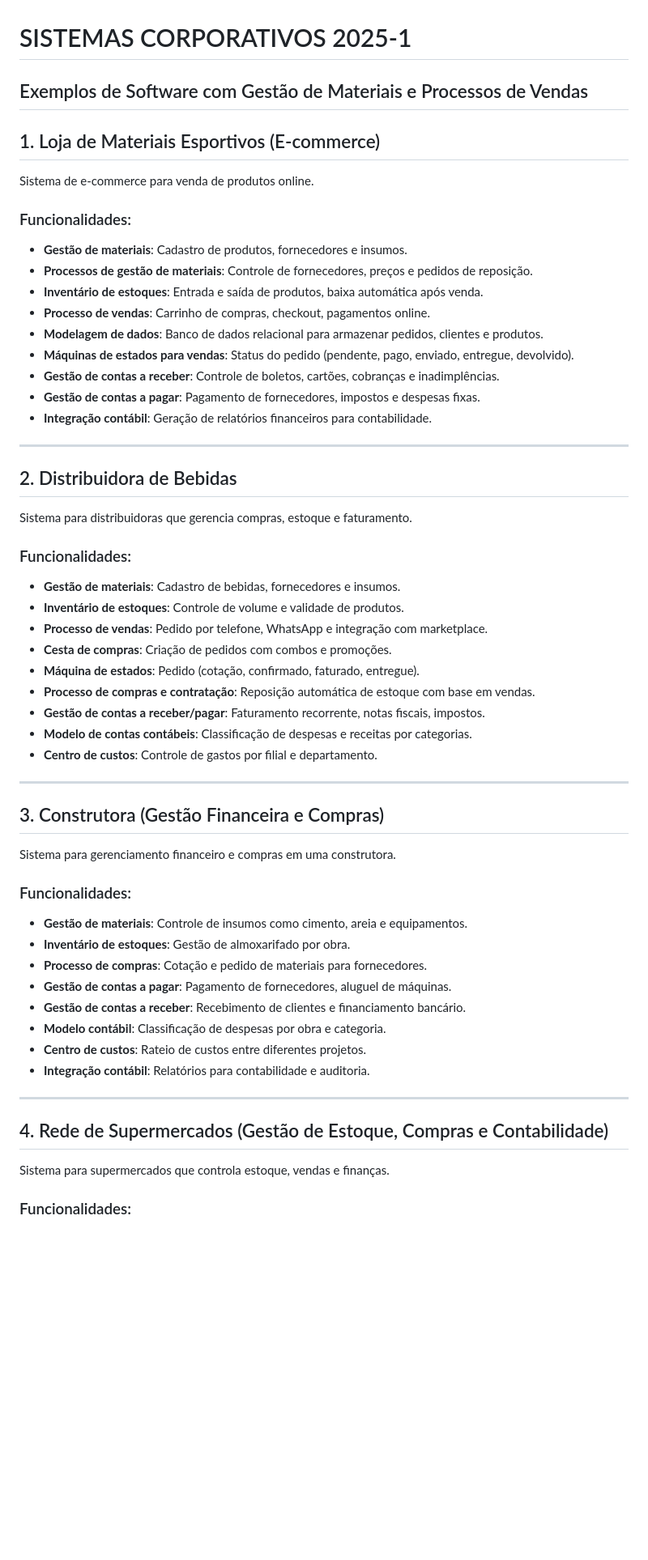
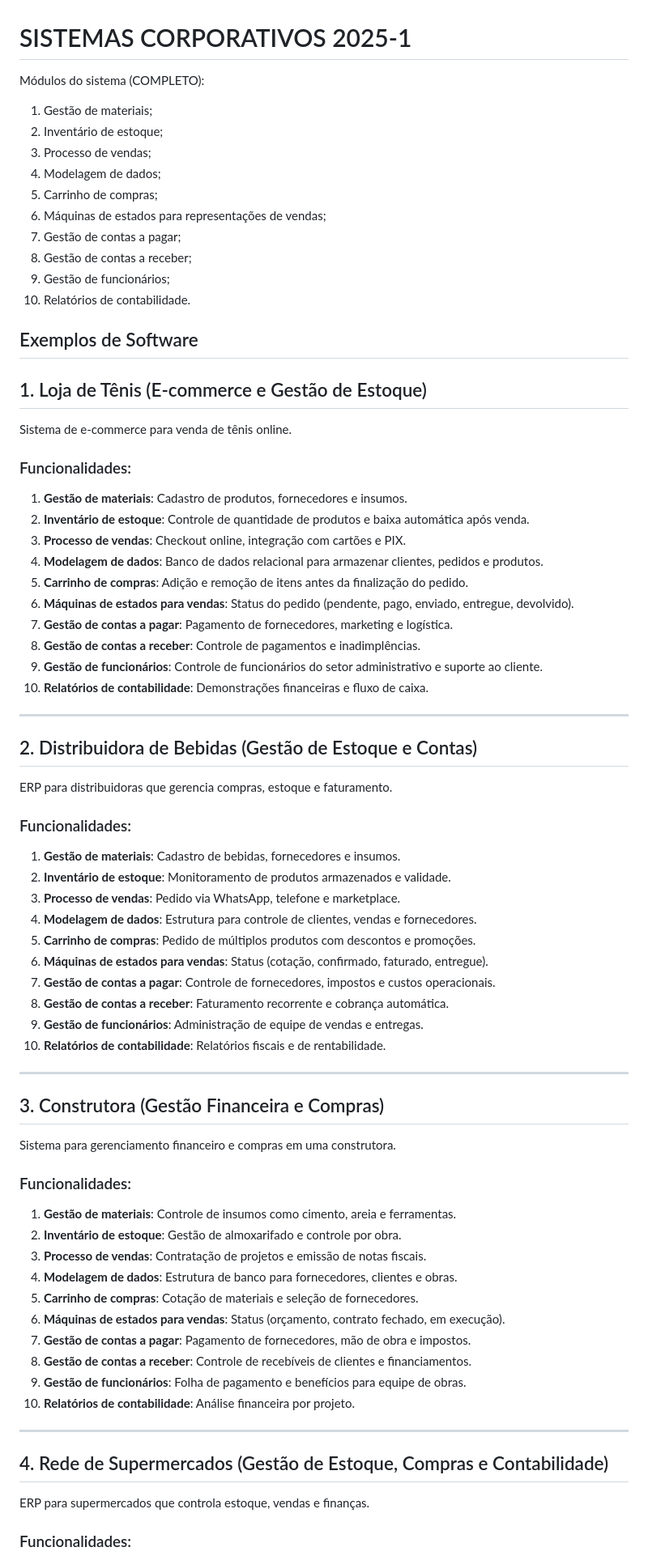
Before and after one commit to oguscaetano/sistemas-corporativos-2025-1, a Markdown page: README.md, the part around one of its changes. Shown at 81% size. Drawn GitHub-style; blank space fills up the shorter version.

```diff
--- a/README.md
+++ b/README.md
@@ -1,36 +1,51 @@
 # SISTEMAS CORPORATIVOS 2025-1
 
-## Exemplos de Software com Gestão de Materiais e Processos de Vendas
+Módulos do sistema (COMPLETO):
 
-## 1. Loja de Materiais Esportivos (E-commerce)
-Sistema de e-commerce para venda de produtos online.
+1. Gestão de materiais;
+2. Inventário de estoque;
+3. Processo de vendas;
+4. Modelagem de dados;
+5. Carrinho de compras;
+6. Máquinas de estados para representações de vendas;
+7. Gestão de contas a pagar;
+8. Gestão de contas a receber;
+9. Gestão de funcionários;
+10. Relatórios de contabilidade.
+
+## Exemplos de Software
+
+## 1. Loja de Tênis (E-commerce e Gestão de Estoque)
+Sistema de e-commerce para venda de tênis online.
 
 ### Funcionalidades:
-- **Gestão de materiais**: Cadastro de produtos, fornecedores e insumos.
-- **Processos de gestão de materiais**: Controle de fornecedores, preços e pedidos de reposição.
-- **Inventário de estoques**: Entrada e saída de produtos, baixa automática após venda.
-- **Processo de vendas**: Carrinho de compras, checkout, pagamentos online.
-- **Modelagem de dados**: Banco de dados relacional para armazenar pedidos, clientes e produtos.
-- **Máquinas de estados para vendas**: Status do pedido (pendente, pago, enviado, entregue, devolvido).
-- **Gestão de contas a receber**: Controle de boletos, cartões, cobranças e inadimplências.
-- **Gestão de contas a pagar**: Pagamento de fornecedores, impostos e despesas fixas.
-- **Integração contábil**: Geração de relatórios financeiros para contabilidade.
+1. **Gestão de materiais**: Cadastro de produtos, fornecedores e insumos.
+2. **Inventário de estoque**: Controle de quantidade de produtos e baixa automática após venda.
+3. **Processo de vendas**: Checkout online, integração com cartões e PIX.
+4. **Modelagem de dados**: Banco de dados relacional para armazenar clientes, pedidos e produtos.
+5. **Carrinho de compras**: Adição e remoção de itens antes da finalização do pedido.
+6. **Máquinas de estados para vendas**: Status do pedido (pendente, pago, enviado, entregue, devolvido).
+7. **Gestão de contas a pagar**: Pagamento de fornecedores, marketing e logística.
+8. **Gestão de contas a receber**: Controle de pagamentos e inadimplências.
+9. **Gestão de funcionários**: Controle de funcionários do setor administrativo e suporte ao cliente.
+10. **Relatórios de contabilidade**: Demonstrações financeiras e fluxo de caixa.
 
 ---
 
-## 2. Distribuidora de Bebidas
-Sistema para distribuidoras que gerencia compras, estoque e faturamento.
+## 2. Distribuidora de Bebidas (Gestão de Estoque e Contas)
+ERP para distribuidoras que gerencia compras, estoque e faturamento.
 
 ### Funcionalidades:
-- **Gestão de materiais**: Cadastro de bebidas, fornecedores e insumos.
-- **Inventário de estoques**: Controle de volume e validade de produtos.
-- **Processo de vendas**: Pedido por telefone, WhatsApp e integração com marketplace.
-- **Cesta de compras**: Criação de pedidos com combos e promoções.
-- **Máquina de estados**: Pedido (cotação, confirmado, faturado, entregue).
-- **Processo de compras e contratação**: Reposição automática de estoque com base em vendas.
-- **Gestão de contas a receber/pagar**: Faturamento recorrente, notas fiscais, impostos.
-- **Modelo de contas contábeis**: Classificação de despesas e receitas por categorias.
-- **Centro de custos**: Controle de gastos por filial e departamento.
+1. **Gestão de materiais**: Cadastro de bebidas, fornecedores e insumos.
+2. **Inventário de estoque**: Monitoramento de produtos armazenados e validade.
+3. **Processo de vendas**: Pedido via WhatsApp, telefone e marketplace.
+4. **Modelagem de dados**: Estrutura para controle de clientes, vendas e fornecedores.
+5. **Carrinho de compras**: Pedido de múltiplos produtos com descontos e promoções.
+6. **Máquinas de estados para vendas**: Status (cotação, confirmado, faturado, entregue).
+7. **Gestão de contas a pagar**: Controle de fornecedores, impostos e custos operacionais.
+8. **Gestão de contas a receber**: Faturamento recorrente e cobrança automática.
+9. **Gestão de funcionários**: Administração de equipe de vendas e entregas.
+10. **Relatórios de contabilidade**: Relatórios fiscais e de rentabilidade.
 
 ---
 
@@ -38,18 +53,20 @@ Sistema para distribuidoras que gerencia compras, estoque e faturamento.
 Sistema para gerenciamento financeiro e compras em uma construtora.
 
 ### Funcionalidades:
-- **Gestão de materiais**: Controle de insumos como cimento, areia e equipamentos.
-- **Inventário de estoques**: Gestão de almoxarifado por obra.
-- **Processo de compras**: Cotação e pedido de materiais para fornecedores.
-- **Gestão de contas a pagar**: Pagamento de fornecedores, aluguel de máquinas.
-- **Gestão de contas a receber**: Recebimento de clientes e financiamento bancário.
-- **Modelo contábil**: Classificação de despesas por obra e categoria.
-- **Centro de custos**: Rateio de custos entre diferentes projetos.
-- **Integração contábil**: Relatórios para contabilidade e auditoria.
+1. **Gestão de materiais**: Controle de insumos como cimento, areia e ferramentas.
+2. **Inventário de estoque**: Gestão de almoxarifado e controle por obra.
+3. **Processo de vendas**: Contratação de projetos e emissão de notas fiscais.
+4. **Modelagem de dados**: Estrutura de banco para fornecedores, clientes e obras.
+5. **Carrinho de compras**: Cotação de materiais e seleção de fornecedores.
+6. **Máquinas de estados para vendas**: Status (orçamento, contrato fechado, em execução).
+7. **Gestão de contas a pagar**: Pagamento de fornecedores, mão de obra e impostos.
+8. **Gestão de contas a receber**: Controle de recebíveis de clientes e financiamentos.
+9. **Gestão de funcionários**: Folha de pagamento e benefícios para equipe de obras.
+10. **Relatórios de contabilidade**: Análise financeira por projeto.
 
 ---
 
 ## 4. Rede de Supermercados (Gestão de Estoque, Compras e Contabilidade)
-Sistema para supermercados que controla estoque, vendas e finanças.
+ERP para supermercados que controla estoque, vendas e finanças.
 
 ### Funcionalidades:
```
Also changed, not shown: other parts of README.md (+20 -22 lines).
